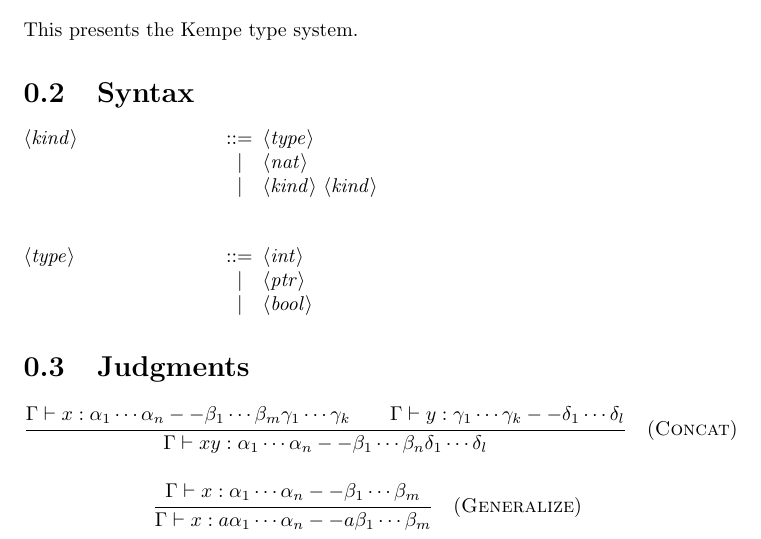
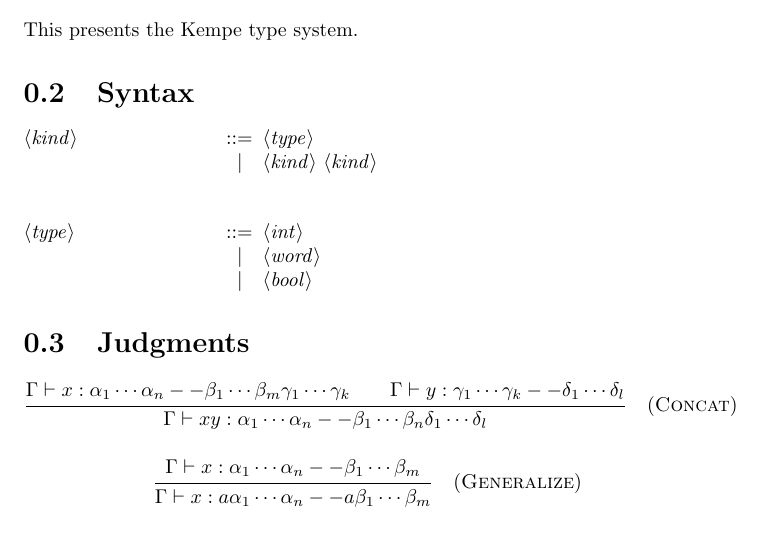
Before and after one commit to vmchale/kempe, a LaTeX document (tex/types.tex): part of page 2 of 2, cut so that both start at the same text. Compiled offline with pdfLaTeX.

Commit message:
update reality

```diff
--- a/tex/types.tex
+++ b/tex/types.tex
@@ -22,11 +22,10 @@ This presents the Kempe type system.
 
 \begin{grammar}
 <kind> ::= <type>
-\alt <nat>
 \alt <kind> <kind>
 
 <type> ::= <int>
-\alt <ptr>
+\alt <word>
 \alt <bool>
 \end{grammar}
 
```
